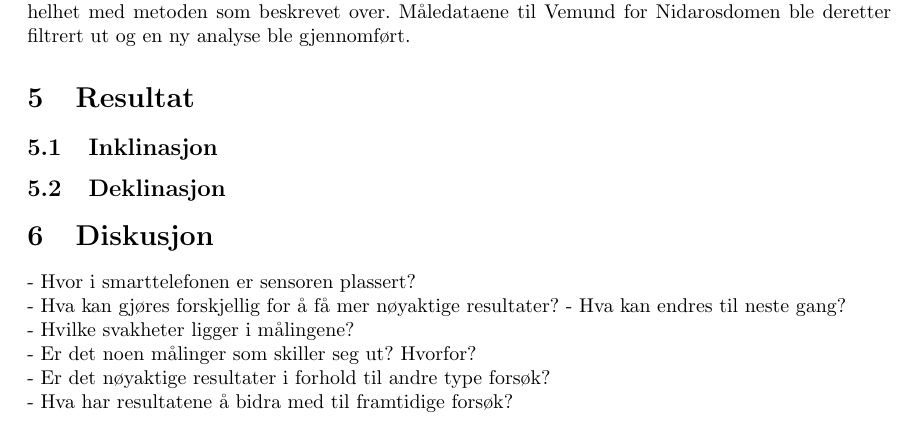
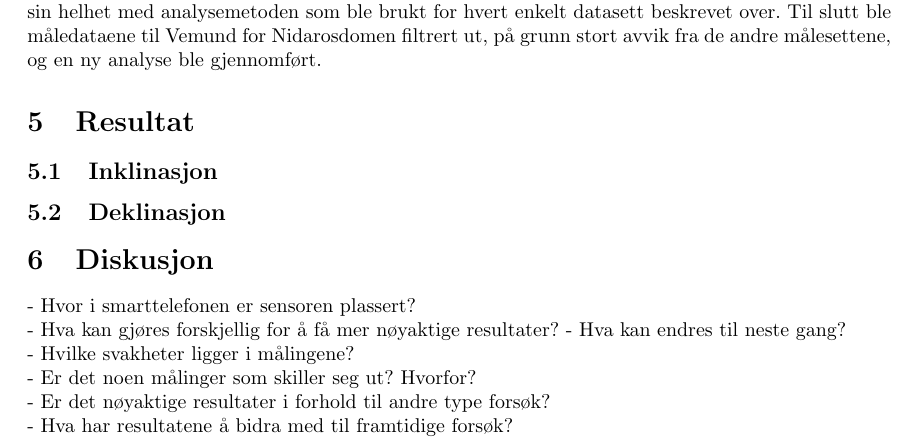
Before and after one commit to tncrdk/ELMAG-prosjekt-rapport, a LaTeX document (main.tex, which reads sections/Metode.tex): part of page 7 of 11, cut at the place of the change. Compiled offline with pdfLaTeX.

Commit message:
Updates from Overleaf

```diff
--- a/sections/Metode.tex
+++ b/sections/Metode.tex
@@ -28,7 +34,10 @@ Deretter ble vinkelen mellom referansepunkt og geografisk nord ($\theta$) regnet
 Innsatt i \eqref{eq:declination} gir dette sluttresultatet for hvert målesett.
-Til slutt ble alle dataene samlet i et målesett og analysert i sin helhet med metoden som beskrevet over.
-Måledataene til Vemund for Nidarosdomen ble deretter filtrert ut og en ny analyse ble gjennomført.
+Deretter ble alle dataene samlet i et målesett, og analysert i sin helhet med analysemetoden som ble brukt
+for hvert enkelt datasett beskrevet over.
+Til slutt ble måledataene til Vemund for Nidarosdomen filtrert ut, på grunn stort avvik fra de andre
+målesettene, og en ny analyse ble gjennomført.
 % hvilken metode
+% legge til referanse
 
 \begin{figure}
     \centering
```
Also changed, not shown: sections/Metode.tex (10 more changed lines).
